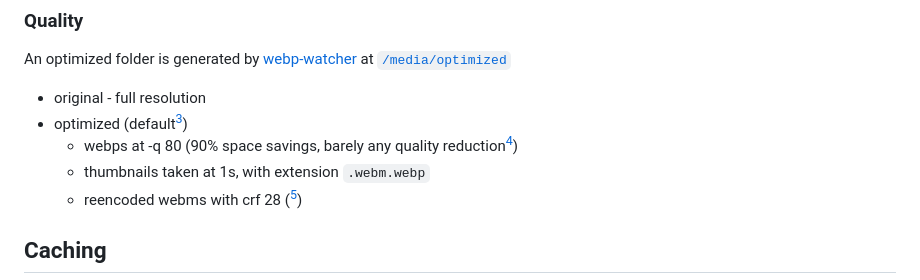
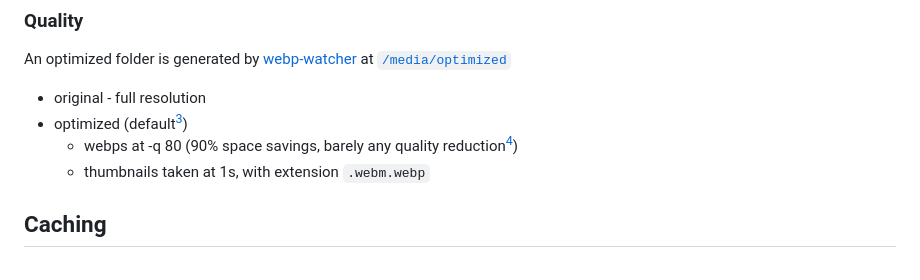
Before and after one commit to feederbox826/tags, a Markdown page: Technical.md, the part around one of its changes. GitHub-like rendering.

Commit message:
Revert "add reencoded webms"
This reverts commit 8a115e308e3a39682e929ab0ec76d049e279ed46.

```diff
--- a/Technical.md
+++ b/Technical.md
@@ -22,7 +22,6 @@ An optimized folder is generated by [webp-watcher](https://github.com/feederbox8
 - optimized (default[^1])
   - webps at -q 80 (90% space savings, barely any quality reduction[^2])
   - thumbnails taken at 1s, with extension `.webm.webp`
-  - reencoded webms with crf 28 ([^6])
 
 ## Caching
 Because of the (relatively [^4]) static nature of the tags, caching is unfortunately unavoidable. The only analytics I run are from those proxied through CloudFlare. From Mar 4 to Apr 3, 2025 this is the bandwidth graph: ![March 4 to April 3, 2025 bandwidth](./assets/bandwidth.png) This makes caching an unfortunate reality as it saves me over 200GB of bandwidth. The entire tag repo is ~7GB, which equals ~36.7 people downloading the entire collection of tags.
```
Also changed, not shown: other parts of Technical.md (+0 -1 lines).
